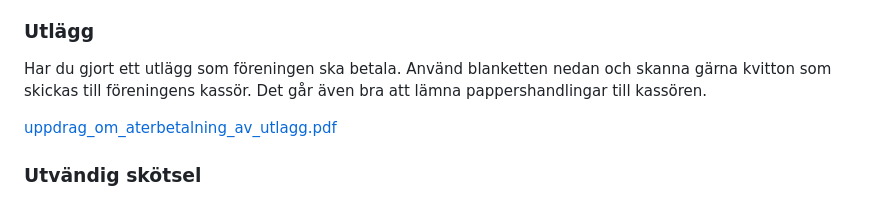
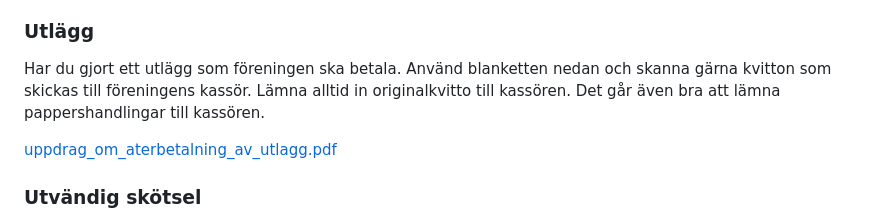
Before and after one commit to zaceno/bronsyxan, a Markdown page: pages/practicalities.md, the part around the change. Rendered like a GitHub page.

```diff
--- a/pages/practicalities.md
+++ b/pages/practicalities.md
@@ -158,7 +158,7 @@ Föreningen har en container i ett utrymme intill infartsbommen. I den container
 Varje medlem ansvarar själv för skötsel och underhåll av sin bostadsrätt invändigt. Det- samma gäller tomten, även om denna formellt inte är upplåten med bostadsrätt. Föreningen ansvarar bl.a. för utvändigt underhåll av husen och gemensamma markytor. Närmare detaljer om hur ansvaret är fördelat hittar du i bomanualen, samt i föreningens stadgar.
 
 ### Utlägg
-Har du gjort ett utlägg som föreningen ska betala. Använd blanketten nedan och skanna gärna kvitton som skickas till föreningens kassör. Det går även bra att lämna pappershandlingar till kassören.
+Har du gjort ett utlägg som föreningen ska betala. Använd blanketten nedan och skanna gärna kvitton som skickas till föreningens kassör. Lämna alltid in originalkvitto till kassören. Det går även bra att lämna pappershandlingar till kassören.
 
 [uppdrag_om_aterbetalning_av_utlagg.pdf](https://github.com/zaceno/bronsyxan/files/9564273/uppdrag_om_aterbetalning_av_utlagg.pdf)
 
```
